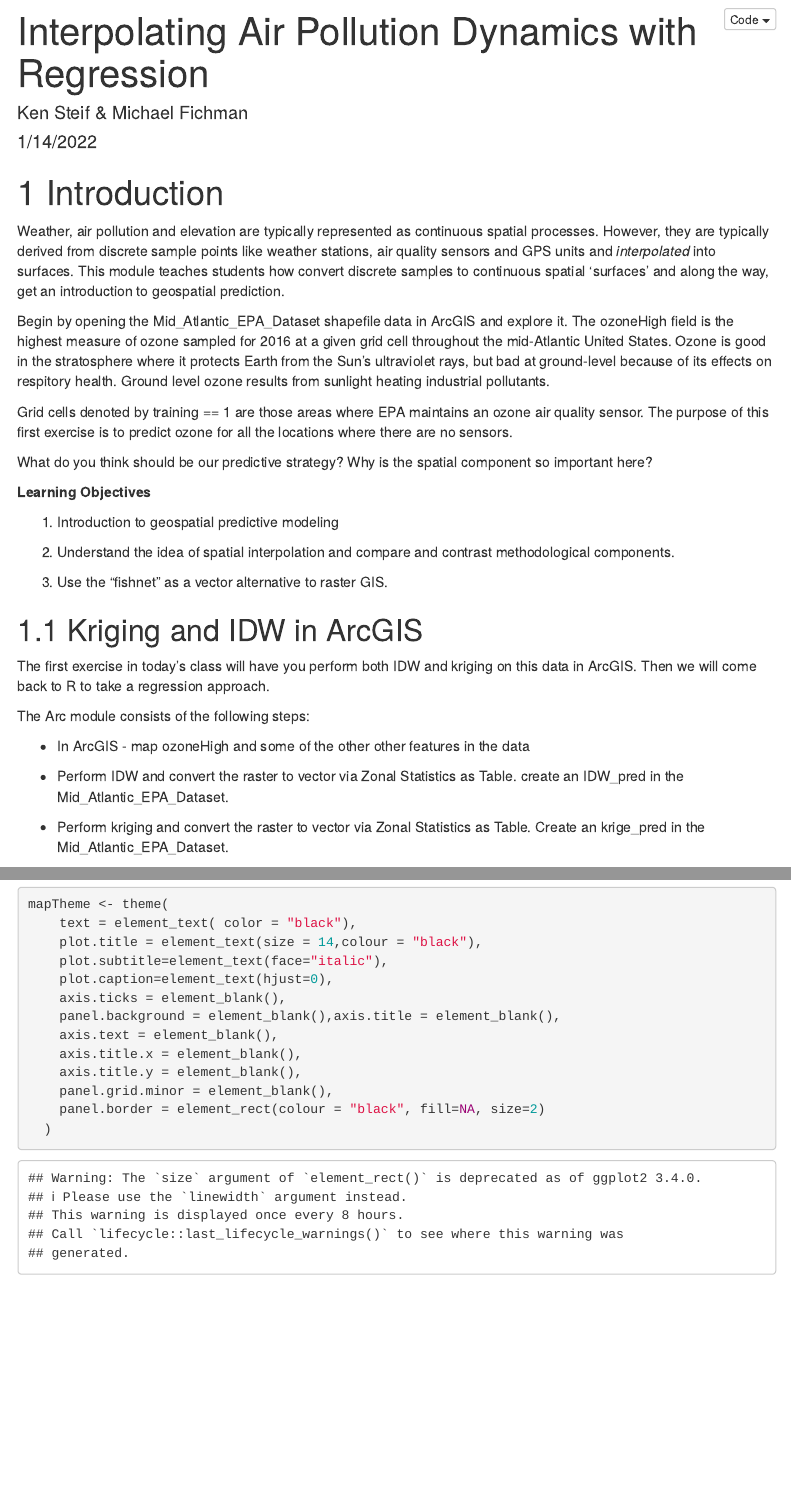
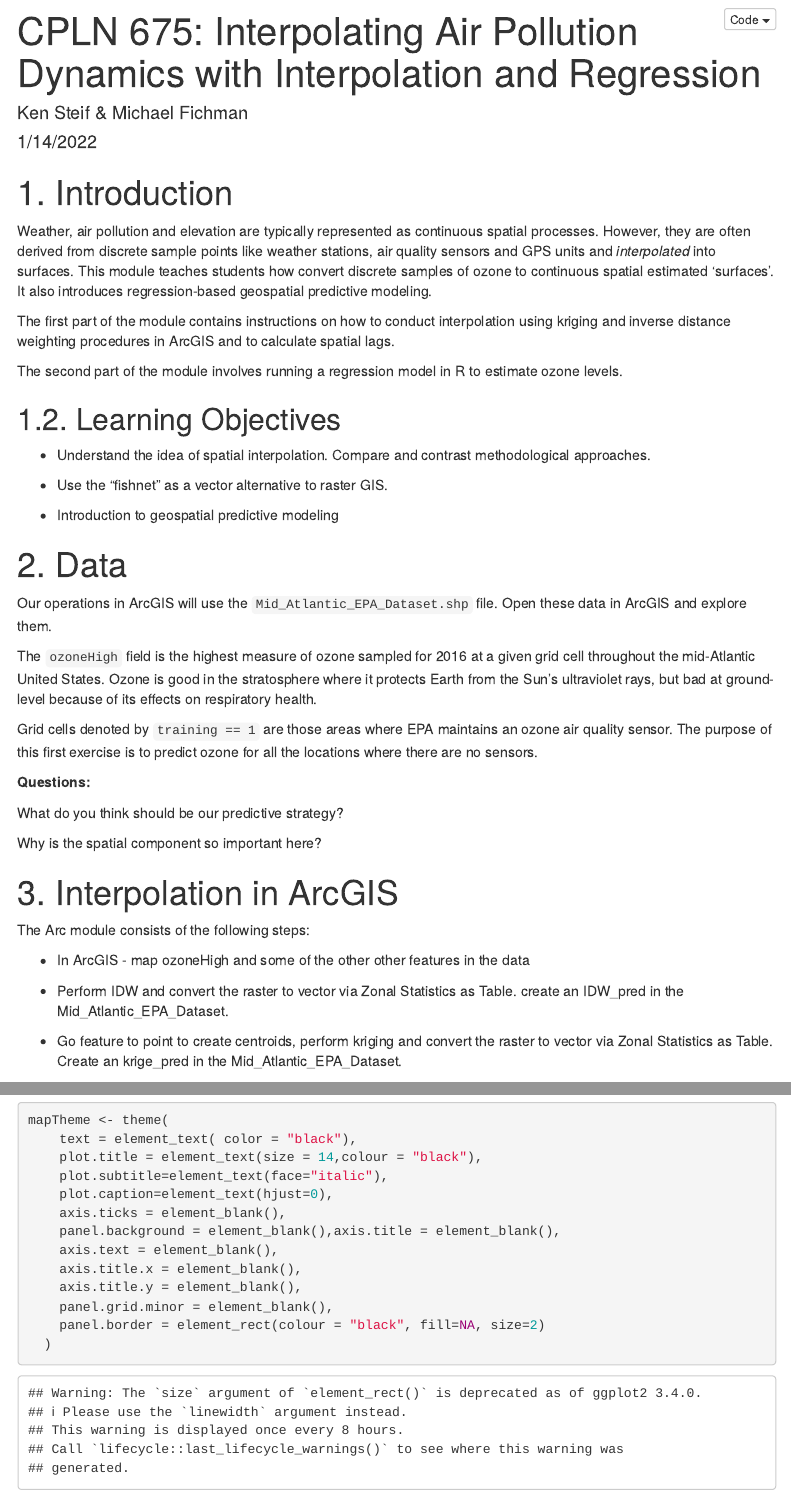
Before and after one commit to mafichman/CPLN_675, an R Markdown document (Week_6/markdown/Interpolating_Air_Pollution_2022.Rmd): the page in a window 1100 px wide, from its top, and a second part further down, joined at a grey line. Rendered offline with R 4.5, knitr and Pandoc, with nearby package versions; some code elsewhere in the file could not run offline; menus at the side of the page are left out.

Commit message:
update weeks 6 and 7

````diff
--- a/Week_6/markdown/Interpolating_Air_Pollution_2022.Rmd
+++ b/Week_6/markdown/Interpolating_Air_Pollution_2022.Rmd
@@ -1,5 +1,5 @@
 ---
-title: "Interpolating Air Pollution Dynamics with Regression"
+title: "CPLN 675: Interpolating Air Pollution Dynamics with Interpolation and Regression"
 author: "Ken Steif & Michael Fichman"
 date: "1/14/2022"
 output:
@@ -16,27 +16,37 @@ library(knitr)
 ```
 
 
-# 1 Introduction
+# 1. Introduction
 
-Weather, air pollution and elevation are typically represented as continuous spatial processes. However, they are typically derived from discrete sample points like weather stations, air quality sensors and GPS units and *interpolated* into surfaces. This module teaches students how convert discrete samples to continuous spatial ‘surfaces’ and along the way, get an introduction to geospatial prediction.
+Weather, air pollution and elevation are typically represented as continuous spatial processes. However, they are often derived from discrete sample points like weather stations, air quality sensors and GPS units and *interpolated* into surfaces. This module teaches students how convert discrete samples of ozone to continuous spatial estimated ‘surfaces’. It also introduces regression-based geospatial predictive modeling.
 
-Begin by opening the Mid_Atlantic_EPA_Dataset shapefile data in ArcGIS and explore it. The ozoneHigh field is the highest measure of ozone sampled for 2016 at a given grid cell throughout the mid-Atlantic United States. Ozone is good in the stratosphere where it protects Earth from the Sun’s ultraviolet rays, but bad at ground-level because of its effects on respitory health. Ground level ozone results from sunlight heating industrial pollutants.
+The first part of the module contains instructions on how to conduct interpolation using kriging and inverse distance weighting procedures in ArcGIS and to calculate spatial lags.
 
-Grid cells denoted by training == 1 are those areas where EPA maintains an ozone air quality sensor. The purpose of this first exercise is to predict ozone for all the locations where there are no sensors.
+The second part of the module involves running a regression model in R to estimate ozone levels.
 
-What do you think should be our predictive strategy? Why is the spatial component so important here?
+## 1.2. Learning Objectives
 
-**Learning Objectives**
+- Understand the idea of spatial interpolation. Compare and contrast methodological approaches.
 
-1. Introduction to geospatial predictive modeling
+- Use the "fishnet" as a vector alternative to raster GIS.
 
-2. Understand the idea of spatial interpolation and compare and contrast methodological components.
+- Introduction to geospatial predictive modeling
 
-3. Use the "fishnet" as a vector alternative to raster GIS.
+# 2. Data
 
-## 1.1 Kriging and IDW in ArcGIS
+Our operations in ArcGIS will use the `Mid_Atlantic_EPA_Dataset.shp` file. Open these data in ArcGIS and explore them.
 
-The first exercise in today's class will have you perform both IDW and kriging on this data in ArcGIS. Then we will come back to R to take a regression approach.
+The `ozoneHigh` field is the highest measure of ozone sampled for 2016 at a given grid cell throughout the mid-Atlantic United States. Ozone is good in the stratosphere where it protects Earth from the Sun’s ultraviolet rays, but bad at ground-level because of its effects on respiratory health.
+
+Grid cells denoted by `training == 1` are those areas where EPA maintains an ozone air quality sensor. The purpose of this first exercise is to predict ozone for all the locations where there are no sensors.
+
+**Questions:**
+
+What do you think should be our predictive strategy?
+
+Why is the spatial component so important here?
+
+# 3. Interpolation in ArcGIS
 
 The Arc module consists of the following steps:
 
@@ -44,7 +54,7 @@ The Arc module consists of the following steps:
 
 - Perform IDW and convert the raster to vector via Zonal Statistics as Table. create an IDW_pred in the Mid_Atlantic_EPA_Dataset.
 
-- Perform kriging and convert the raster to vector via Zonal Statistics as Table. Create an krige_pred in the Mid_Atlantic_EPA_Dataset.
+- Go feature to point to create centroids, perform kriging and convert the raster to vector via Zonal Statistics as Table. Create an krige_pred in the Mid_Atlantic_EPA_Dataset.
 
 ## 1.2 Calculate a spatial lag in ArcGIS
 
@@ -101,7 +111,9 @@ mapTheme <- theme(
   )
 ```
 
-```{r}
+You can read in data in one of the following ways, either run the code and put your output from the ArcGIS exercise into the below straight from github
+
+```{r read data, message = FALSE, warning = FALSE}
 epa <- st_read("https://raw.githubusercontent.com/mafichman/CPLN_675/main/Week_6/data/wk6_airPollution/Mid_Atlantic_EPA_Dataset_withLag.geojson")
 ```
 plot(epa)
@@ -129,9 +142,10 @@ ggplot() +
 
 In this section we’re going to build a regression model to predict ozone as a function of a set of independent variables or ‘features’. Let’s explore these.
 
-The first code block is a bit tricky. Feel free to run it line by line to get a better sense of how it works. st_centroid and st_coordinates together create a data frame of X and Y coordinates. This two columned data frame is the column bound or cbind to the orginal epa layer including a subset of variables.
+The first code block is a bit tricky. Feel free to run it line by line to get a better sense of how it works. `st_centroid` and `st_coordinates` together create a data frame of X and Y coordinates. This two columned data frame is the column bound or `cbind` to the orginal `epa` layer including a subset of variables.
 
 Pull out just the variables we want for this analysis. Then create two more quintile maps like the ones below and grid.arrange them into one data visualization. Include a title.
+
 ```{r}
 epa2 <-
   epa %>%
````
Also changed, not shown: Week_6/markdown/Interpolating_Air_Pollution_2022.html (added), Week_6/markdown/Interpolating_Air_Pollution_2022_files/figure-html/unnamed-chunk-1-1.png (added), Week_6/markdown/Interpolating_Air_Pollution_2022_files/figure-html/unnamed-chunk-12-1.png (added), Week_6/markdown/Interpolating_Air_Pollution_2022_files/figure-html/unnamed-chunk-14-1.png (added), Week_6/markdown/Interpolating_Air_Pollution_2022_files/figure-html/unnamed-chunk-15-1.png (added), Week_6/markdown/Interpolating_Air_Pollution_2022_files/figure-html/unnamed-chunk-2-1.png (added), Week_6/markdown/Interpolating_Air_Pollution_2022_files/figure-html/unnamed-chunk-4-1.png (added), Week_6/markdown/Interpolating_Air_Pollution_2022_files/figure-html/unnamed-chunk-6-1.png (added), Week_6/markdown/Interpolating_Air_Pollution_2022_files/figure-html/unnamed-chunk-9-1.png (added), Week_6/markdown/Interpolating_Air_Pollution_2022.Rmd (5 more changed lines), 6 other files.
